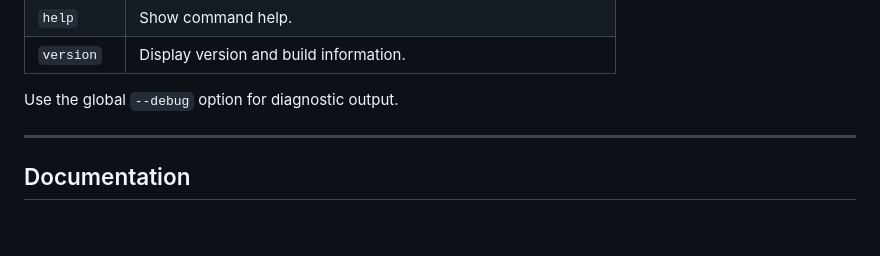
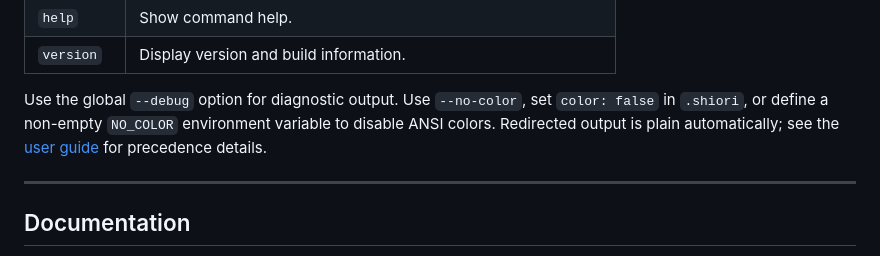
Before and after one commit to lycis/shiori, a Markdown page: README.md, the part around the change. GitHub-like rendering; blank space fills up the shorter version.

Commit message:
docs: explain no-color behavior

```diff
--- a/README.md
+++ b/README.md
@@ -112,7 +112,7 @@ shiori [options] <command> [options] [subcommand] ...
 | `help` | Show command help. |
 | `version` | Display version and build information. |
 
-Use the global `--debug` option for diagnostic output.
+Use the global `--debug` option for diagnostic output. Use `--no-color`, set `color: false` in `.shiori`, or define a non-empty `NO_COLOR` environment variable to disable ANSI colors. Redirected output is plain automatically; see the [user guide](docs/USER_GUIDE.md#color-output) for precedence details.
 
 ---
 
```
Also changed, not shown: docs/USER_GUIDE.md (+28 -1 lines).
